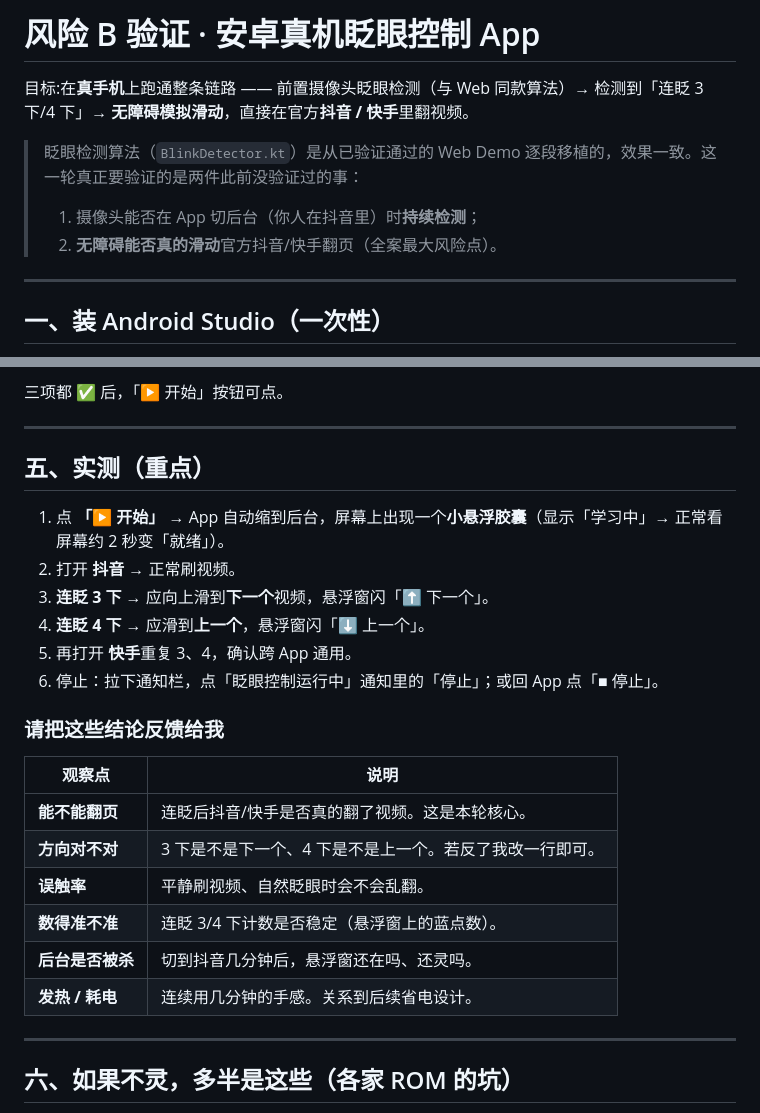
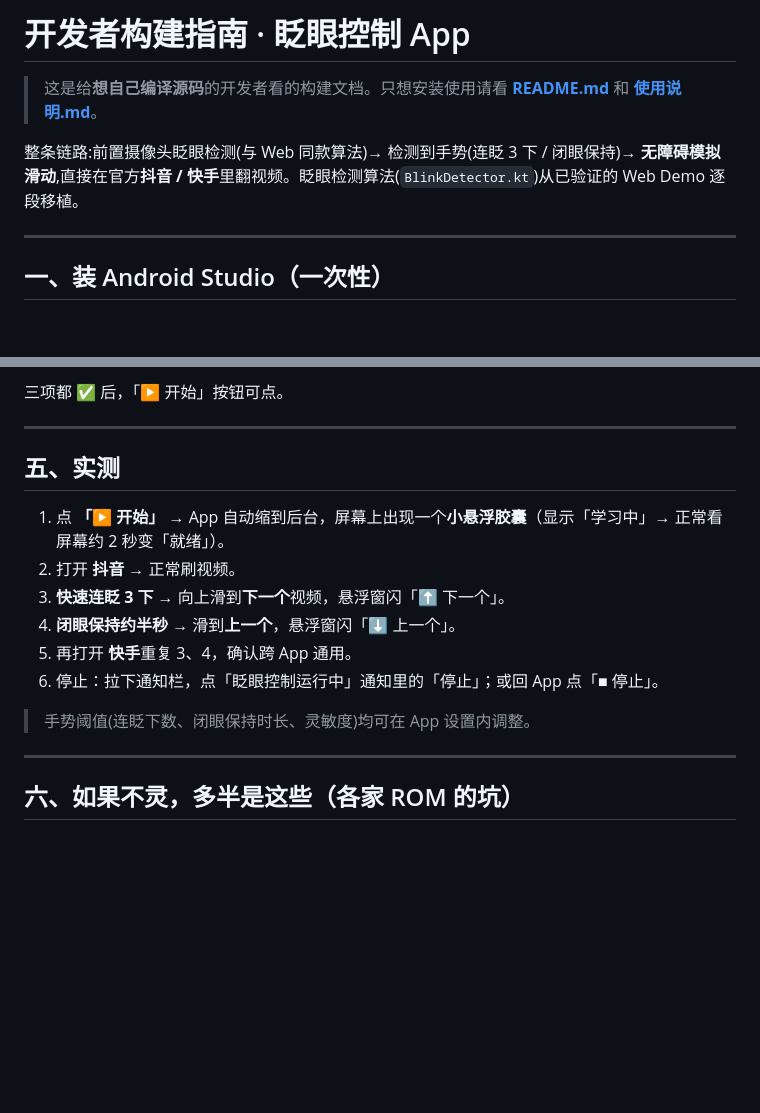
Before and after one commit to XE-Github/EyeControl, a Markdown page: README-android.md, 2 parts joined by grey strips. GitHub-like rendering; blank space fills up the shorter version.

```diff
--- a/README-android.md
+++ b/README-android.md
@@ -1,10 +1,8 @@
-# 风险 B 验证 · 安卓真机眨眼控制 App
+# 开发者构建指南 · 眨眼控制 App
 
-目标:在**真手机**上跑通整条链路 —— 前置摄像头眨眼检测（与 Web 同款算法）→ 检测到「连眨 3 下/4 下」→ **无障碍模拟滑动**，直接在官方**抖音 / 快手**里翻视频。
+> 这是给**想自己编译源码**的开发者看的构建文档。只想安装使用请看 **[README.md](README.md)** 和 **[使用说明.md](使用说明.md)**。
 
-> 眨眼检测算法（`BlinkDetector.kt`）是从已验证通过的 Web Demo 逐段移植的，效果一致。这一轮真正要验证的是两件此前没验证过的事：
-> 1. 摄像头能否在 App 切后台（你人在抖音里）时**持续检测**；
-> 2. **无障碍能否真的滑动**官方抖音/快手翻页（全案最大风险点）。
+整条链路:前置摄像头眨眼检测(与 Web 同款算法)→ 检测到手势(连眨 3 下 / 闭眼保持)→ **无障碍模拟滑动**,直接在官方**抖音 / 快手**里翻视频。眨眼检测算法(`BlinkDetector.kt`)从已验证的 Web Demo 逐段移植。
 
 ---
 
@@ -53,24 +51,16 @@
 
 ---
 
-## 五、实测（重点）
+## 五、实测
 
 1. 点 **「▶ 开始」** → App 自动缩到后台，屏幕上出现一个**小悬浮胶囊**（显示「学习中」→ 正常看屏幕约 2 秒变「就绪」）。
 2. 打开 **抖音** → 正常刷视频。
-3. **连眨 3 下** → 应向上滑到**下一个**视频，悬浮窗闪「⬆ 下一个」。
-4. **连眨 4 下** → 应滑到**上一个**，悬浮窗闪「⬇ 上一个」。
+3. **快速连眨 3 下** → 向上滑到**下一个**视频，悬浮窗闪「⬆ 下一个」。
+4. **闭眼保持约半秒** → 滑到**上一个**，悬浮窗闪「⬇ 上一个」。
 5. 再打开 **快手**重复 3、4，确认跨 App 通用。
 6. 停止：拉下通知栏，点「眨眼控制运行中」通知里的「停止」；或回 App 点「■ 停止」。
 
-### 请把这些结论反馈给我
-| 观察点 | 说明 |
-|---|---|
-| **能不能翻页** | 连眨后抖音/快手是否真的翻了视频。这是本轮核心。 |
-| **方向对不对** | 3 下是不是下一个、4 下是不是上一个。若反了我改一行即可。 |
-| **误触率** | 平静刷视频、自然眨眼时会不会乱翻。 |
-| **数得准不准** | 连眨 3/4 下计数是否稳定（悬浮窗上的蓝点数）。 |
-| **后台是否被杀** | 切到抖音几分钟后，悬浮窗还在吗、还灵吗。 |
-| **发热 / 耗电** | 连续用几分钟的手感。关系到后续省电设计。 |
+> 手势阈值(连眨下数、闭眼保持时长、灵敏度)均可在 App 设置内调整。
 
 ---
 
```
Also changed, not shown: README.md (added, +55 -0 lines), 使用说明.md (added, +94 -0 lines).
